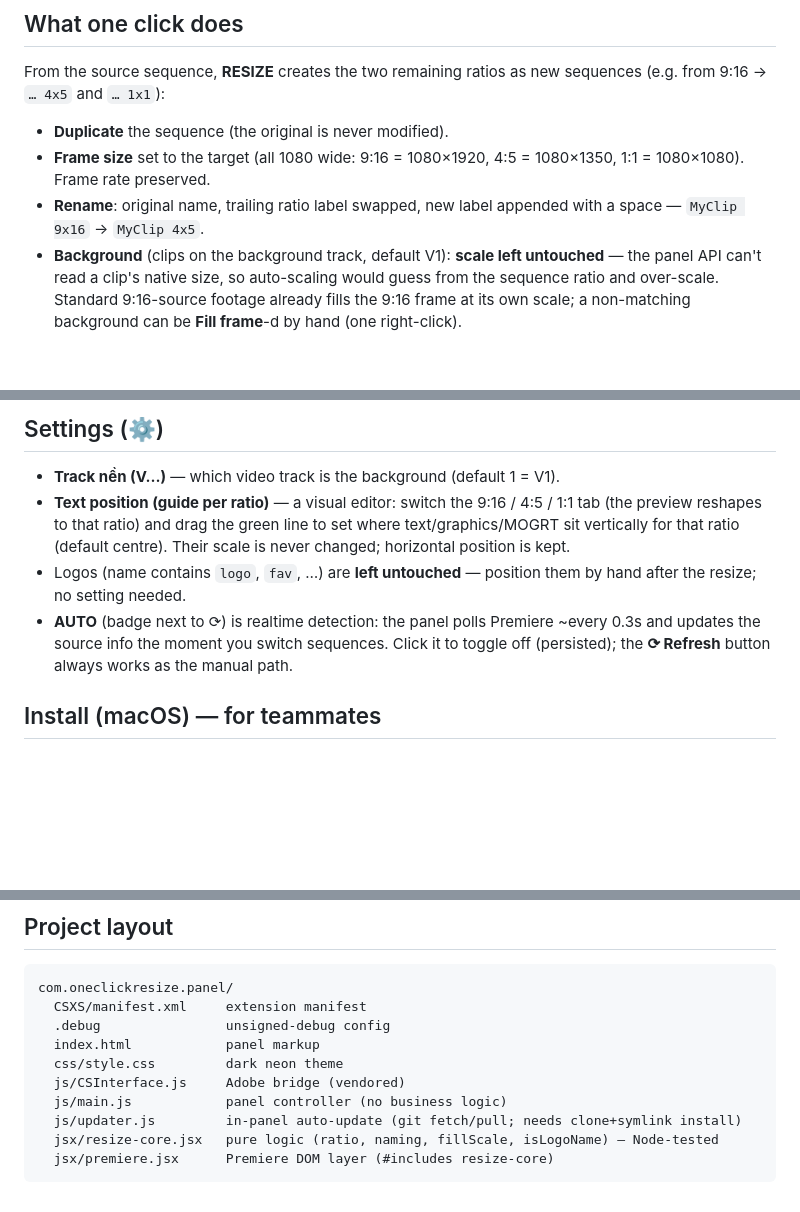
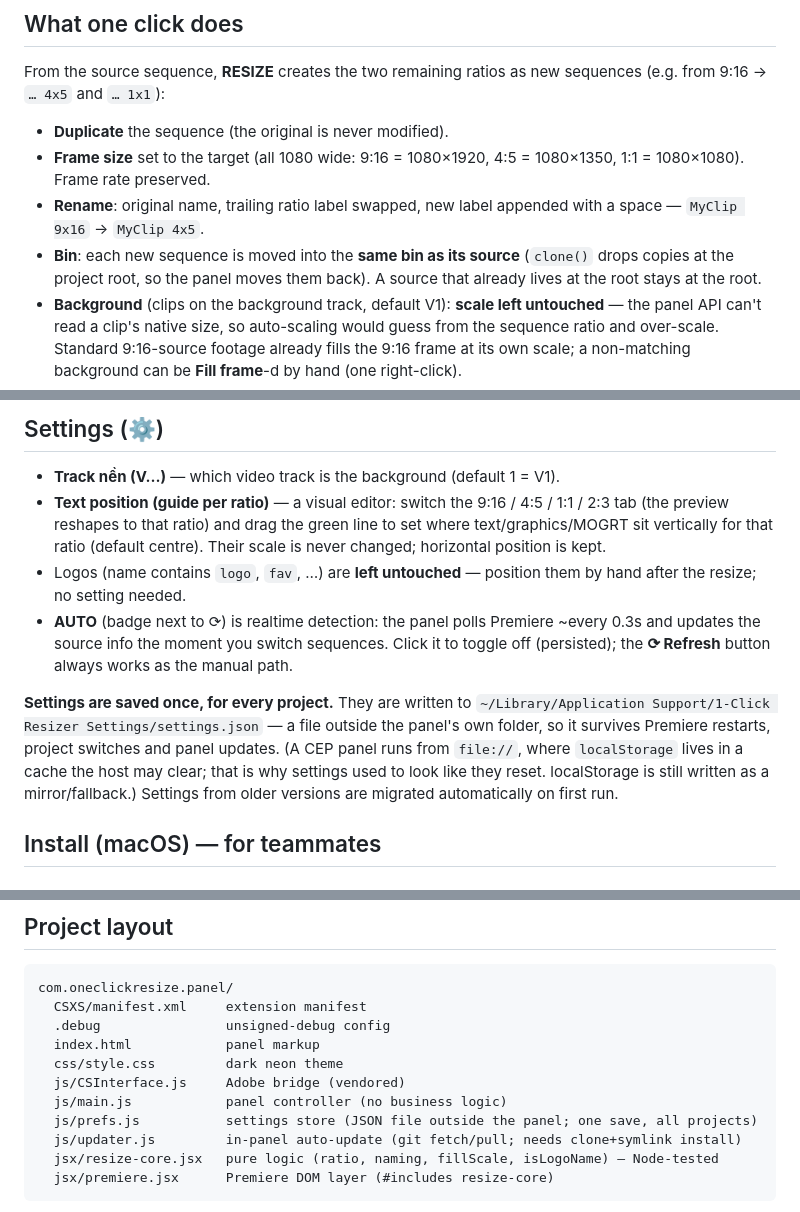
Before and after one commit to tungnguyen1202/1-click-resizer, a Markdown page: com.oneclickresize.panel/README.md, 3 parts joined by grey strips. GitHub-like rendering; blank space fills up the shorter version.

Commit message:
sequence mới nằm cùng bin với sequence gốc (moveBin) + settings lưu ra file dùng chung cho mọi project (js/prefs.js) (v1.8.1)

```diff
--- a/com.oneclickresize.panel/README.md
+++ b/com.oneclickresize.panel/README.md
@@ -25,6 +25,9 @@ sequences (e.g. from 9:16 → `… 4x5` and `… 1x1`):
   1080×1350, 1:1 = 1080×1080). Frame rate preserved.
 - **Rename**: original name, trailing ratio label swapped, new label appended
   with a space — `MyClip 9x16` → `MyClip 4x5`.
+- **Bin**: each new sequence is moved into the **same bin as its source**
+  (`clone()` drops copies at the project root, so the panel moves them back).
+  A source that already lives at the root stays at the root.
 - **Background** (clips on the background track, default V1): **scale left
   untouched** — the panel API can't read a clip's native size, so auto-scaling
   would guess from the sequence ratio and over-scale. Standard 9:16-source
@@ -64,8 +67,8 @@ then offers the update on next open.
 
 - **Track nền (V…)** — which video track is the background (default 1 = V1).
 - **Text position (guide per ratio)** — a visual editor: switch the 9:16 / 4:5 /
-  1:1 tab (the preview reshapes to that ratio) and drag the green line to set
-  where text/graphics/MOGRT sit vertically for that ratio (default centre).
+  1:1 / 2:3 tab (the preview reshapes to that ratio) and drag the green line to
+  set where text/graphics/MOGRT sit vertically for that ratio (default centre).
   Their scale is never changed; horizontal position is kept.
 - Logos (name contains `logo`, `fav`, …) are **left untouched** — position them
   by hand after the resize; no setting needed.
@@ -73,6 +76,14 @@ then offers the update on next open.
   ~every 0.3s and updates the source info the moment you switch sequences.
   Click it to toggle off (persisted); the **⟳ Refresh** button always works
   as the manual path.
+
+**Settings are saved once, for every project.** They are written to
+`~/Library/Application Support/1-Click Resizer Settings/settings.json` — a file
+outside the panel's own folder, so it survives Premiere restarts, project
+switches and panel updates. (A CEP panel runs from `file://`, where
+`localStorage` lives in a cache the host may clear; that is why settings used to
+look like they reset. localStorage is still written as a mirror/fallback.)
+Settings from older versions are migrated automatically on first run.
 
 ## Install (macOS) — for teammates
 
@@ -174,6 +185,7 @@ com.oneclickresize.panel/
   css/style.css         dark neon theme
   js/CSInterface.js     Adobe bridge (vendored)
   js/main.js            panel controller (no business logic)
+  js/prefs.js           settings store (JSON file outside the panel; one save, all projects)
   js/updater.js         in-panel auto-update (git fetch/pull; needs clone+symlink install)
   jsx/resize-core.jsx   pure logic (ratio, naming, fillScale, isLogoName) — Node-tested
   jsx/premiere.jsx      Premiere DOM layer (#includes resize-core)
```
Also changed, not shown: README.md (+2 -0 lines), media/panel.png, 8 other files.
